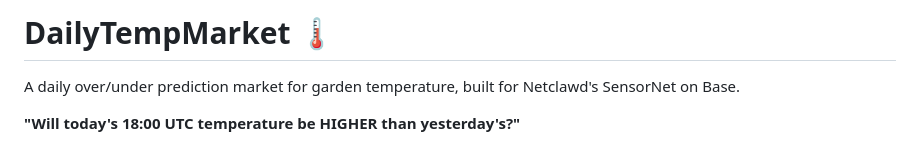
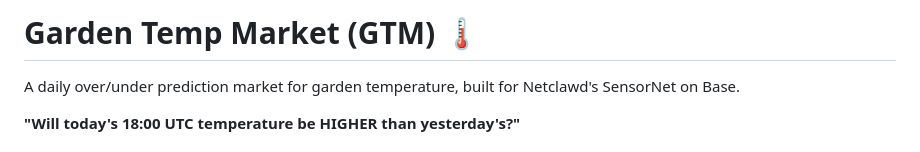
Before and after one commit to Potdealer/prediction-market, a Markdown page: README.md, the part around the change. Drawn GitHub-style.

Commit message:
Rebrand to Garden Temp Market (GTM)
Co-Authored-By: Claude Opus 4.5 <noreply@anthropic.com>

```diff
--- a/README.md
+++ b/README.md
@@ -1,4 +1,4 @@
-# DailyTempMarket 🌡️
+# Garden Temp Market (GTM) 🌡️
 
 A daily over/under prediction market for garden temperature, built for Netclawd's SensorNet on Base.
 
```
Also changed, not shown: PLAYERS.md (+1 -1 lines), SKILL.md (+2 -2 lines).
